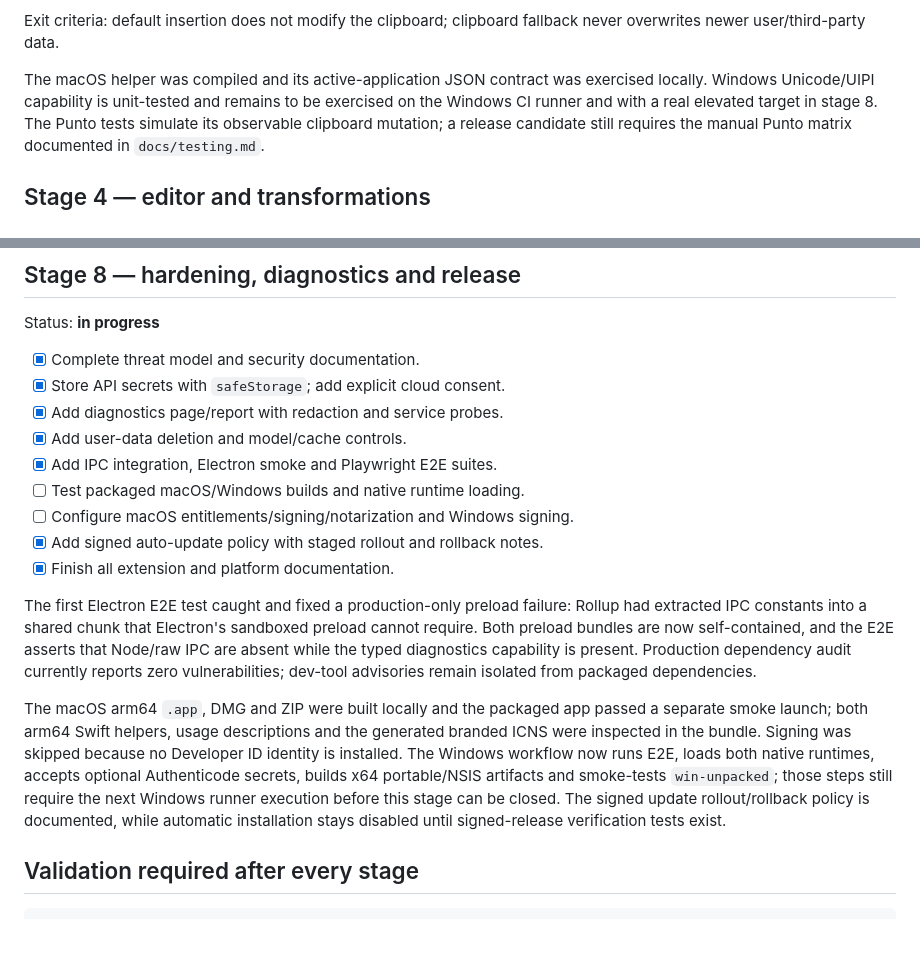
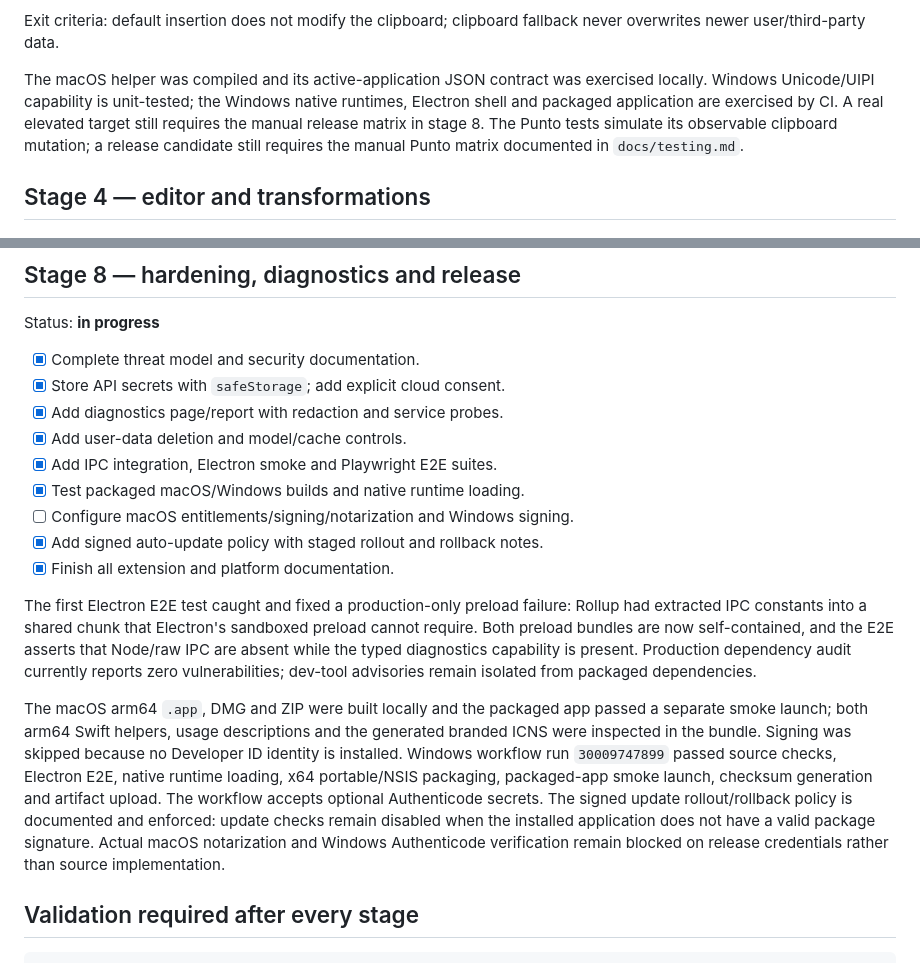
Before and after one commit to webobscure/cure-voicer, a Markdown page: docs/rewrite-plan.md, 2 parts joined by grey strips. Drawn GitHub-style; blank space fills up the shorter version.

Commit message:
Record verified Windows release build

```diff
--- a/docs/rewrite-plan.md
+++ b/docs/rewrite-plan.md
@@ -149,8 +149,9 @@ Exit criteria: default insertion does not modify the clipboard; clipboard fallba
 never overwrites newer user/third-party data.
 
 The macOS helper was compiled and its active-application JSON contract was
-exercised locally. Windows Unicode/UIPI capability is unit-tested and remains to
-be exercised on the Windows CI runner and with a real elevated target in stage 8.
+exercised locally. Windows Unicode/UIPI capability is unit-tested; the Windows
+native runtimes, Electron shell and packaged application are exercised by CI.
+A real elevated target still requires the manual release matrix in stage 8.
 The Punto tests simulate its observable clipboard mutation; a release candidate
 still requires the manual Punto matrix documented in `docs/testing.md`.
 
@@ -241,7 +242,7 @@ Status: **in progress**
 - [x] Add diagnostics page/report with redaction and service probes.
 - [x] Add user-data deletion and model/cache controls.
 - [x] Add IPC integration, Electron smoke and Playwright E2E suites.
-- [ ] Test packaged macOS/Windows builds and native runtime loading.
+- [x] Test packaged macOS/Windows builds and native runtime loading.
 - [ ] Configure macOS entitlements/signing/notarization and Windows signing.
 - [x] Add signed auto-update policy with staged rollout and rollback notes.
 - [x] Finish all extension and platform documentation.
@@ -256,12 +257,14 @@ dev-tool advisories remain isolated from packaged dependencies.
 The macOS arm64 `.app`, DMG and ZIP were built locally and the packaged app
 passed a separate smoke launch; both arm64 Swift helpers, usage descriptions and
 the generated branded ICNS were inspected in the bundle. Signing was skipped
-because no Developer ID identity is installed. The Windows workflow now runs E2E,
-loads both native runtimes, accepts optional Authenticode secrets, builds x64
-portable/NSIS artifacts and smoke-tests `win-unpacked`; those steps still require
-the next Windows runner execution before this stage can be closed. The signed
-update rollout/rollback policy is documented, while automatic installation stays
-disabled until signed-release verification tests exist.
+because no Developer ID identity is installed. Windows workflow run
+`30009747899` passed source checks, Electron E2E, native runtime loading, x64
+portable/NSIS packaging, packaged-app smoke launch, checksum generation and
+artifact upload. The workflow accepts optional Authenticode secrets. The signed
+update rollout/rollback policy is documented and enforced: update checks remain
+disabled when the installed application does not have a valid package signature.
+Actual macOS notarization and Windows Authenticode verification remain blocked
+on release credentials rather than source implementation.
 
 ## Validation required after every stage
 
```
